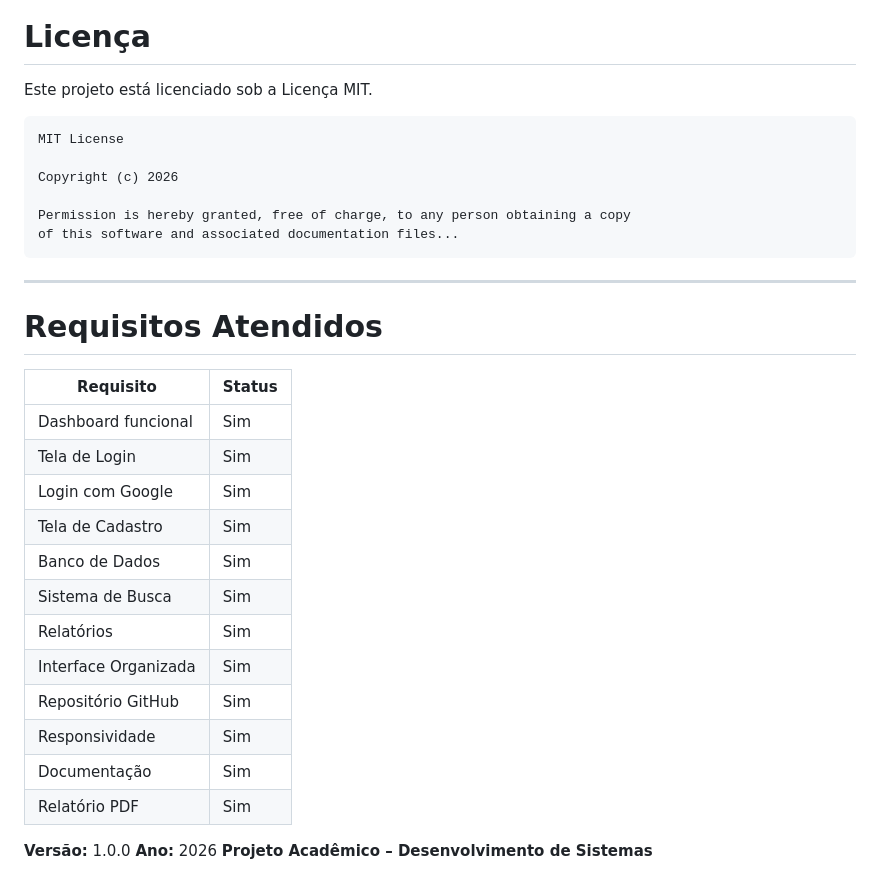
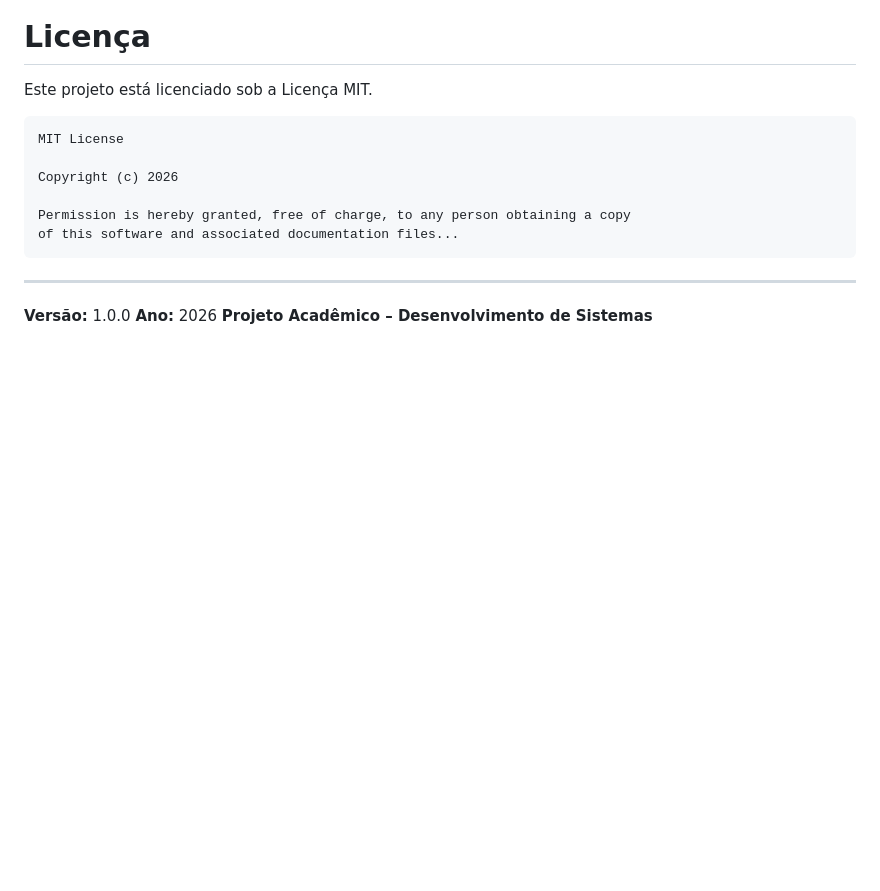
Before and after one commit to amandaveras3/catalogo-digital, a Markdown page: README.md, the part around the change. Rendered like a GitHub page; blank space fills up the shorter version.

```diff
--- a/README.md
+++ b/README.md
@@ -330,23 +330,6 @@ of this software and associated documentation files...
 
 ---
 
-# Requisitos Atendidos
-
-| Requisito            | Status |
-| -------------------- | ------ |
-| Dashboard funcional  | Sim    |
-| Tela de Login        | Sim    |
-| Login com Google     | Sim    |
-| Tela de Cadastro     | Sim    |
-| Banco de Dados       | Sim    |
-| Sistema de Busca     | Sim    |
-| Relatórios           | Sim    |
-| Interface Organizada | Sim    |
-| Repositório GitHub   | Sim    |
-| Responsividade       | Sim    |
-| Documentação         | Sim    |
-| Relatório PDF        | Sim    |
-
 **Versão:** 1.0.0
 **Ano:** 2026
 **Projeto Acadêmico – Desenvolvimento de Sistemas**
```
